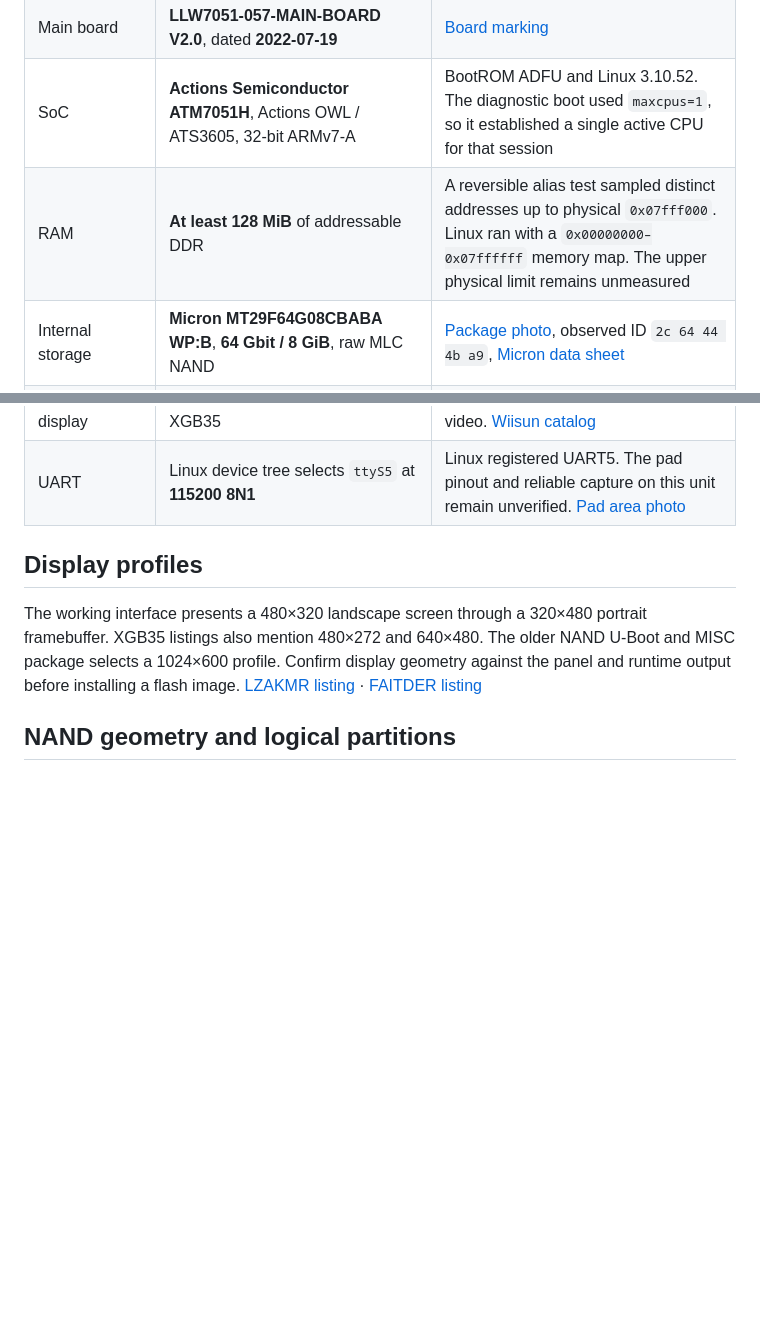
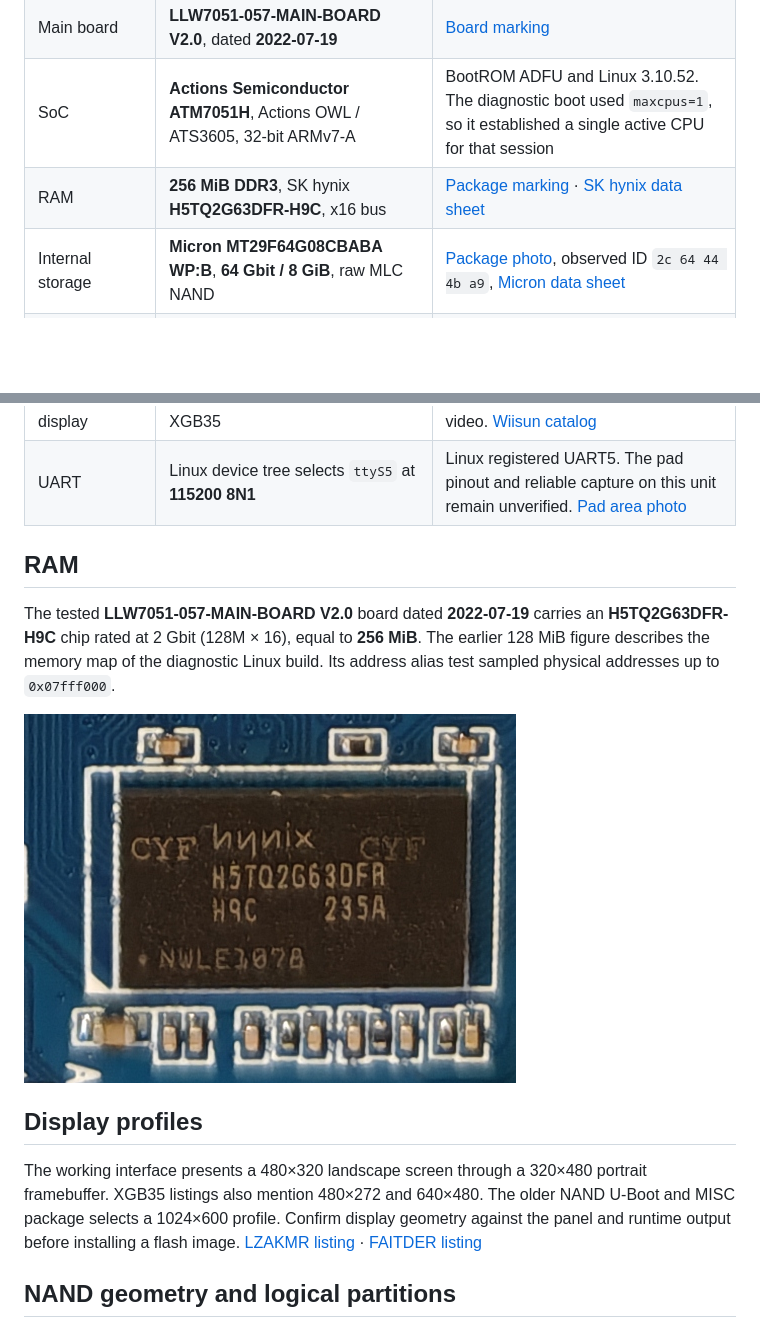
Before and after one commit to listyque/xgb35-firmware, a Markdown page: docs/hardware.md, 2 parts joined by grey strips. Rendered like a GitHub page; pictures changed too: photos/ddr-marking.png (added); blank space fills up the shorter version.

```diff
--- a/docs/hardware.md
+++ b/docs/hardware.md
@@ -9,7 +9,7 @@ These measurements describe one physical XGB35 unit. Retail listings and firmwar
 | Console | **XGB35**, 3.5-inch display class | [Wiisun catalog](https://www.game-gaga.com/xgb35-handheld-game-console-support-for-music-videos-picture-text-reading-3-5-inch-ips-screen-linux-handheld-game-player-product/) |
 | Main board | **LLW7051-057-MAIN-BOARD V2.0**, dated **2022-07-19** | [Board marking](../photos/board-detail.png) |
 | SoC | **Actions Semiconductor ATM7051H**, Actions OWL / ATS3605, 32-bit ARMv7-A | BootROM ADFU and Linux 3.10.52. The diagnostic boot used `maxcpus=1`, so it established a single active CPU for that session |
-| RAM | **At least 128 MiB** of addressable DDR | A reversible alias test sampled distinct addresses up to physical `0x07fff000`. Linux ran with a `0x00000000–0x07ffffff` memory map. The upper physical limit remains unmeasured |
+| RAM | **256 MiB DDR3**, SK hynix **H5TQ2G63DFR-H9C**, x16 bus | [Package marking](../photos/ddr-marking.png) · [SK hynix data sheet](https://www.unikeyic.com/media/datasheet/8b/06/108a/8b/01b4e312316605b5dbbeedfd3ef68ae2.pdf) |
 | Internal storage | **Micron MT29F64G08CBABA WP:B**, **64 Gbit / 8 GiB**, raw MLC NAND | [Package photo](../photos/nand-detail.png), observed ID `2c 64 44 4b a9`, [Micron data sheet](https://datasheet.lcsc.com/lcsc/1908271118_Micron-Tech-MT29F64G08CBABAWP-B_C410865.pdf) |
 | LCD | **XXL03518B** flex marking. **320×480 RGB565** framebuffer, rotated 90° for a **480×320** landscape interface | On-device framebuffer terminal. The initialization sequence is consistent with the ST7796S family. An independent controller-ID read did not confirm the exact chip. [Sitronix data sheet](https://dl.espressif.com/dl/schematics/ST7796S_SPEC_V1.0.pdf) |
 | LCD interface | Parallel RGB pixels, SPI LCD commands, GPIOB6 and PWM0 for panel power and backlight | RAM-side register and display tests |
@@ -20,6 +20,12 @@ These measurements describe one physical XGB35 unit. Retail listings and firmwar
 | Controls | D-pad, dual sticks, ABXY, shoulder buttons and function buttons | Catalog photo and diagnostic terminal input code |
 | Audio and external display | Internal speaker, 3.5 mm jack and digital video output listed for XGB35 | Speaker seen on the unit. The diagnostic build did not verify external video. [Wiisun catalog](https://www.game-gaga.com/xgb35-handheld-game-console-support-for-music-videos-picture-text-reading-3-5-inch-ips-screen-linux-handheld-game-player-product/) |
 | UART | Linux device tree selects `ttyS5` at **115200 8N1** | Linux registered UART5. The pad pinout and reliable capture on this unit remain unverified. [Pad area photo](../photos/console-uart-pads.png) |
+
+## RAM
+
+The tested **LLW7051-057-MAIN-BOARD V2.0** board dated **2022-07-19** carries an **H5TQ2G63DFR-H9C** chip rated at 2 Gbit (128M × 16), equal to **256 MiB**. The earlier 128 MiB figure describes the memory map of the diagnostic Linux build. Its address alias test sampled physical addresses up to `0x07fff000`.
+
+![SK hynix H5TQ2G63DFR-H9C marking on the XGB35 V2.0 board](../photos/ddr-marking.png)
 
 ## Display profiles
 
```
Also changed, not shown: docs/hardware.ru.md (+7 -1 lines).
